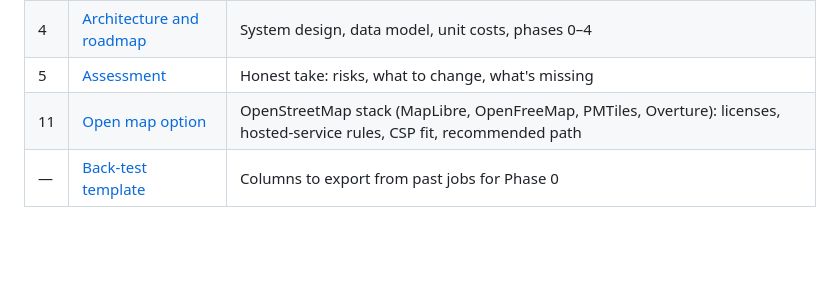
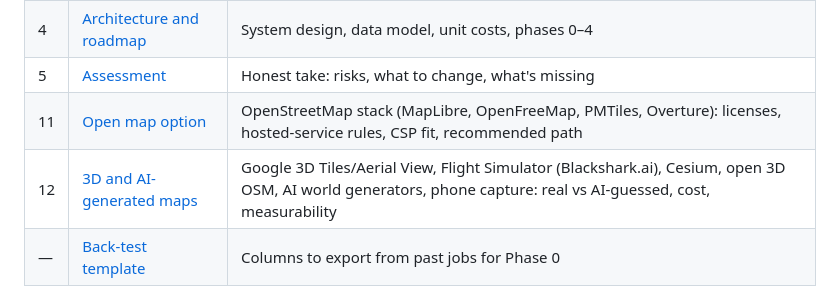
Before and after one commit to DOGECOIN87/curbquote, a Markdown page: README.md, the part around the change. Rendered like a GitHub page; blank space fills up the shorter version.

```diff
--- a/README.md
+++ b/README.md
@@ -39,6 +39,7 @@ See [the functional prototype notes](docs/07-functional-prototype.md) for the im
 | 4 | [Architecture and roadmap](docs/04-architecture-and-roadmap.md) | System design, data model, unit costs, phases 0–4 |
 | 5 | [Assessment](docs/05-assessment.md) | Honest take: risks, what to change, what's missing |
 | 11 | [Open map option](docs/11-open-map-option.md) | OpenStreetMap stack (MapLibre, OpenFreeMap, PMTiles, Overture): licenses, hosted-service rules, CSP fit, recommended path |
+| 12 | [3D and AI-generated maps](docs/12-3d-and-ai-map-alternatives.md) | Google 3D Tiles/Aerial View, Flight Simulator (Blackshark.ai), Cesium, open 3D OSM, AI world generators, phone capture: real vs AI-guessed, cost, measurability |
 | — | [Back-test template](data/backtest-template.csv) | Columns to export from past jobs for Phase 0 |
 
 ## Executive summary
```
Also changed, not shown: docs/12-3d-and-ai-map-alternatives.md (added, +73 -0 lines).
